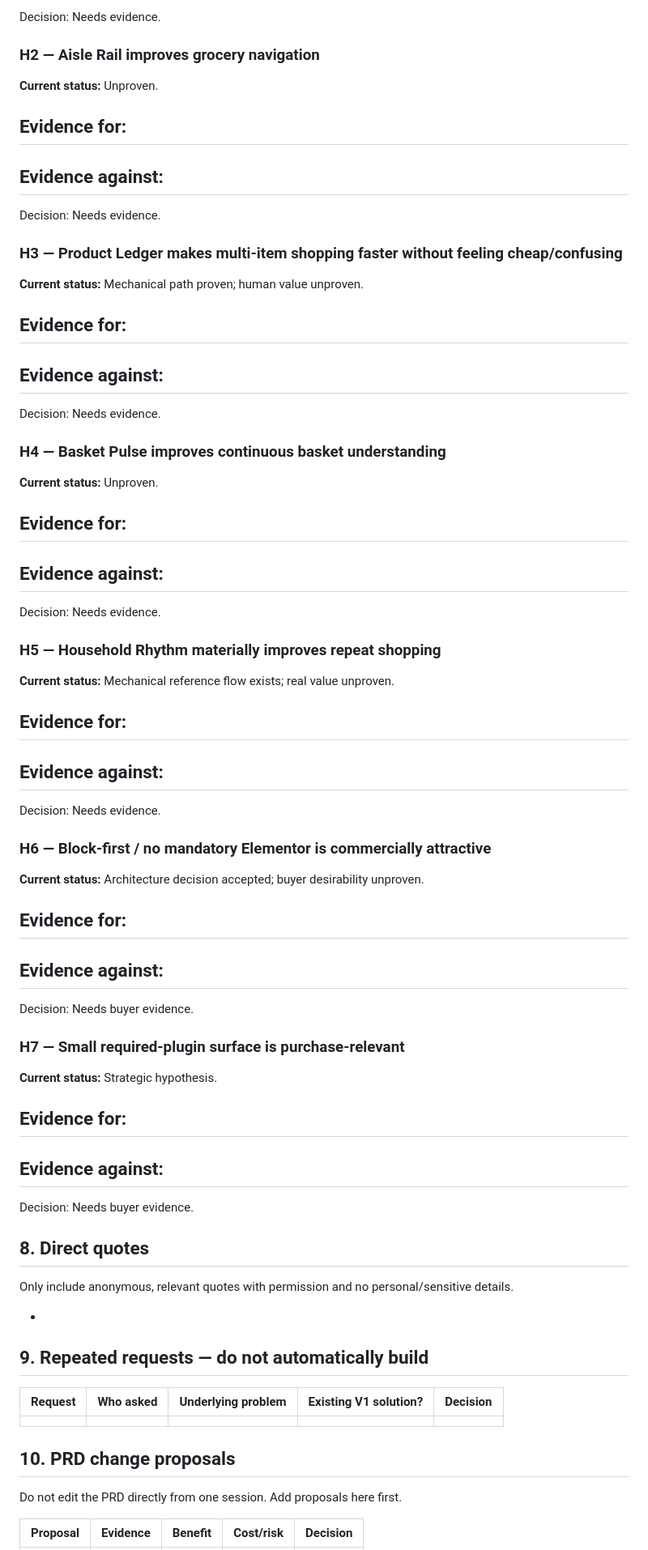
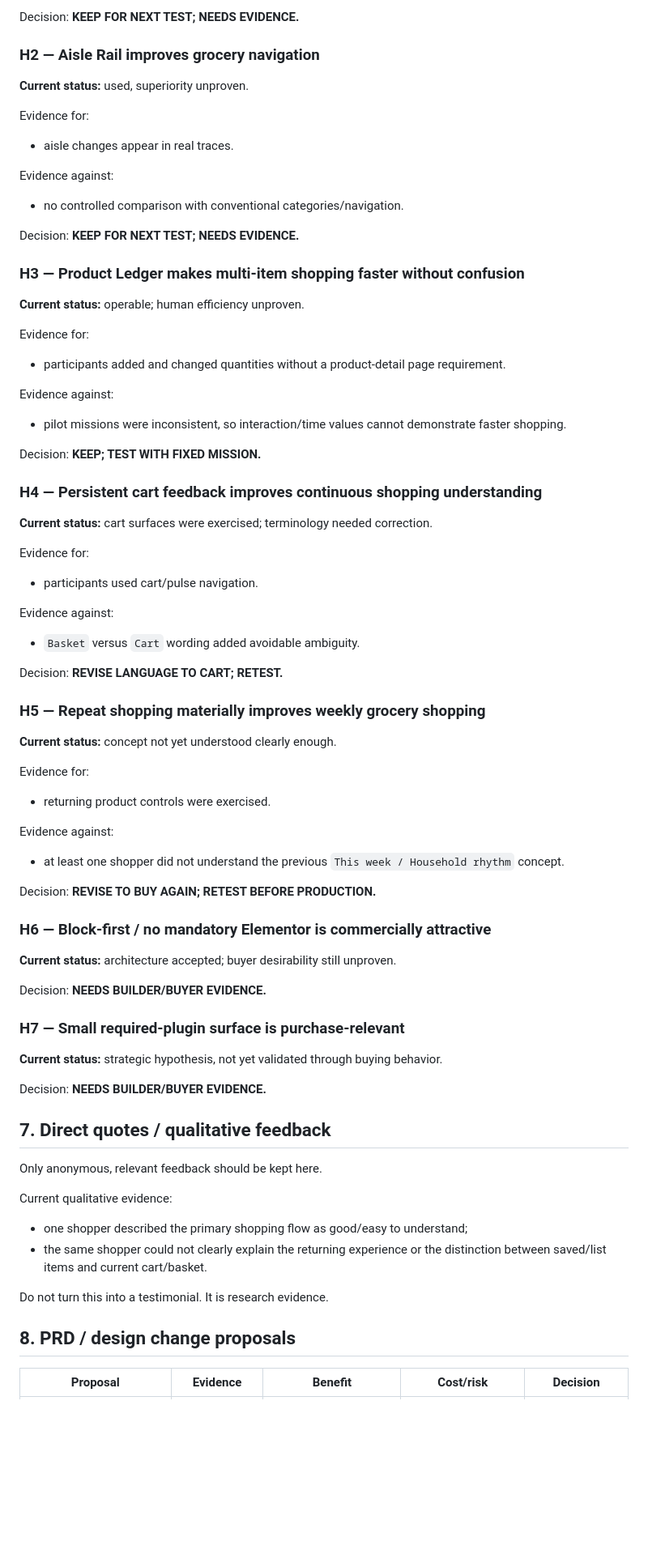
Before and after one commit to Spidy092/ecom-2.0, a Markdown page: research/users/v1-validation.md, the part around one of its changes. Shown at 81% size. Drawn GitHub-style; blank space fills up the shorter version.

Commit message:
Record first human pilot evidence in validation synthesis

```diff
--- a/research/users/v1-validation.md
+++ b/research/users/v1-validation.md
@@ -91,100 +130,77 @@ Evidence against:
 
-Decision:
-Needs evidence.
+Decision: **KEEP FOR NEXT TEST; NEEDS EVIDENCE.**
 
 ### H2 — Aisle Rail improves grocery navigation
 
-**Current status:** Unproven.
+**Current status:** used, superiority unproven.
 
 Evidence for:
--
+- aisle changes appear in real traces.
 
 Evidence against:
--
+- no controlled comparison with conventional categories/navigation.
 
-Decision:
-Needs evidence.
+Decision: **KEEP FOR NEXT TEST; NEEDS EVIDENCE.**
 
-### H3 — Product Ledger makes multi-item shopping faster without feeling cheap/confusing
+### H3 — Product Ledger makes multi-item shopping faster without confusion
 
-**Current status:** Mechanical path proven; human value unproven.
+**Current status:** operable; human efficiency unproven.
 
 Evidence for:
--
+- participants added and changed quantities without a product-detail page requirement.
 
 Evidence against:
--
+- pilot missions were inconsistent, so interaction/time values cannot demonstrate faster shopping.
 
-Decision:
-Needs evidence.
+Decision: **KEEP; TEST WITH FIXED MISSION.**
 
-### H4 — Basket Pulse improves continuous basket understanding
+### H4 — Persistent cart feedback improves continuous shopping understanding
 
-**Current status:** Unproven.
+**Current status:** cart surfaces were exercised; terminology needed correction.
 
 Evidence for:
--
+- participants used cart/pulse navigation.
 
 Evidence against:
--
+- `Basket` versus `Cart` wording added avoidable ambiguity.
 
-Decision:
-Needs evidence.
+Decision: **REVISE LANGUAGE TO CART; RETEST.**
 
-### H5 — Household Rhythm materially improves repeat shopping
+### H5 — Repeat shopping materially improves weekly grocery shopping
 
-**Current status:** Mechanical reference flow exists; real value unproven.
+**Current status:** concept not yet understood clearly enough.
 
 Evidence for:
--
+- returning product controls were exercised.
 
 Evidence against:
--
+- at least one shopper did not understand the previous `This week / Household rhythm` concept.
 
-Decision:
-Needs evidence.
+Decision: **REVISE TO BUY AGAIN; RETEST BEFORE PRODUCTION.**
 
 ### H6 — Block-first / no mandatory Elementor is commercially attractive
 
-**Current status:** Architecture decision accepted; buyer desirability unproven.
+**Current status:** architecture accepted; buyer desirability still unproven.
 
-Evidence for:
--
-
-Evidence against:
--
-
-Decision:
-Needs buyer evidence.
+Decision: **NEEDS BUILDER/BUYER EVIDENCE.**
 
 ### H7 — Small required-plugin surface is purchase-relevant
 
-**Current status:** Strategic hypothesis.
+**Current status:** strategic hypothesis, not yet validated through buying behavior.
 
-Evidence for:
--
+Decision: **NEEDS BUILDER/BUYER EVIDENCE.**
 
-Evidence against:
--
+## 7. Direct quotes / qualitative feedback
 
-Decision:
-Needs buyer evidence.
+Only anonymous, relevant feedback should be kept here.
 
-## 8. Direct quotes
+Current qualitative evidence:
+- one shopper described the primary shopping flow as good/easy to understand;
+- the same shopper could not clearly explain the returning experience or the distinction between saved/list items and current cart/basket.
 
-Only include anonymous, relevant quotes with permission and no personal/sensitive details.
+Do not turn this into a testimonial. It is research evidence.
 
--
-
-## 9. Repeated requests — do not automatically build
-
-| Request | Who asked | Underlying problem | Existing V1 solution? | Decision |
-| --- | --- | --- | --- | --- |
-| | | | | |
-
-## 10. PRD change proposals
-
-Do not edit the PRD directly from one session. Add proposals here first.
+## 8. PRD / design change proposals
 
 | Proposal | Evidence | Benefit | Cost/risk | Decision |
 | --- | --- | --- | --- | --- |
```
Also changed, not shown: other parts of research/users/v1-validation.md (+117 -58 lines).
